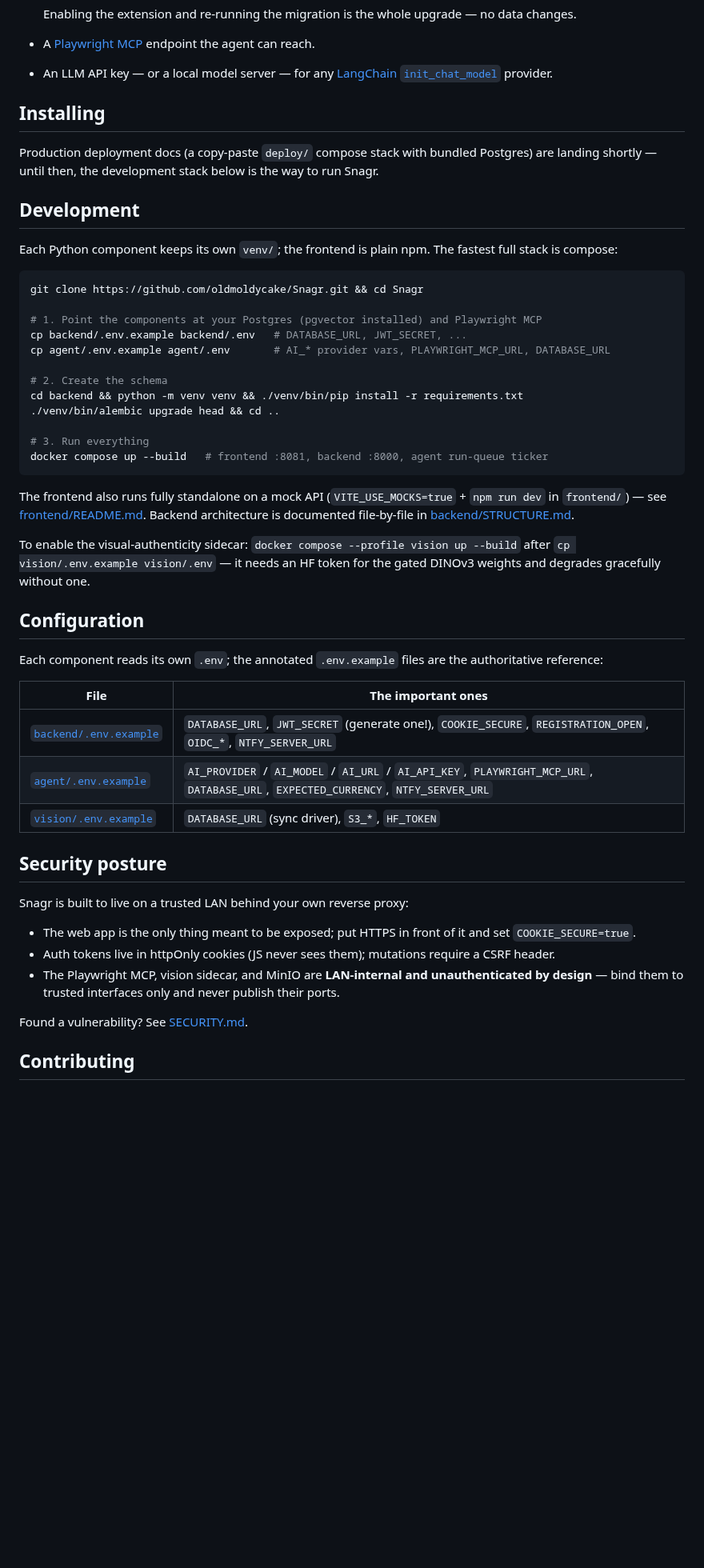
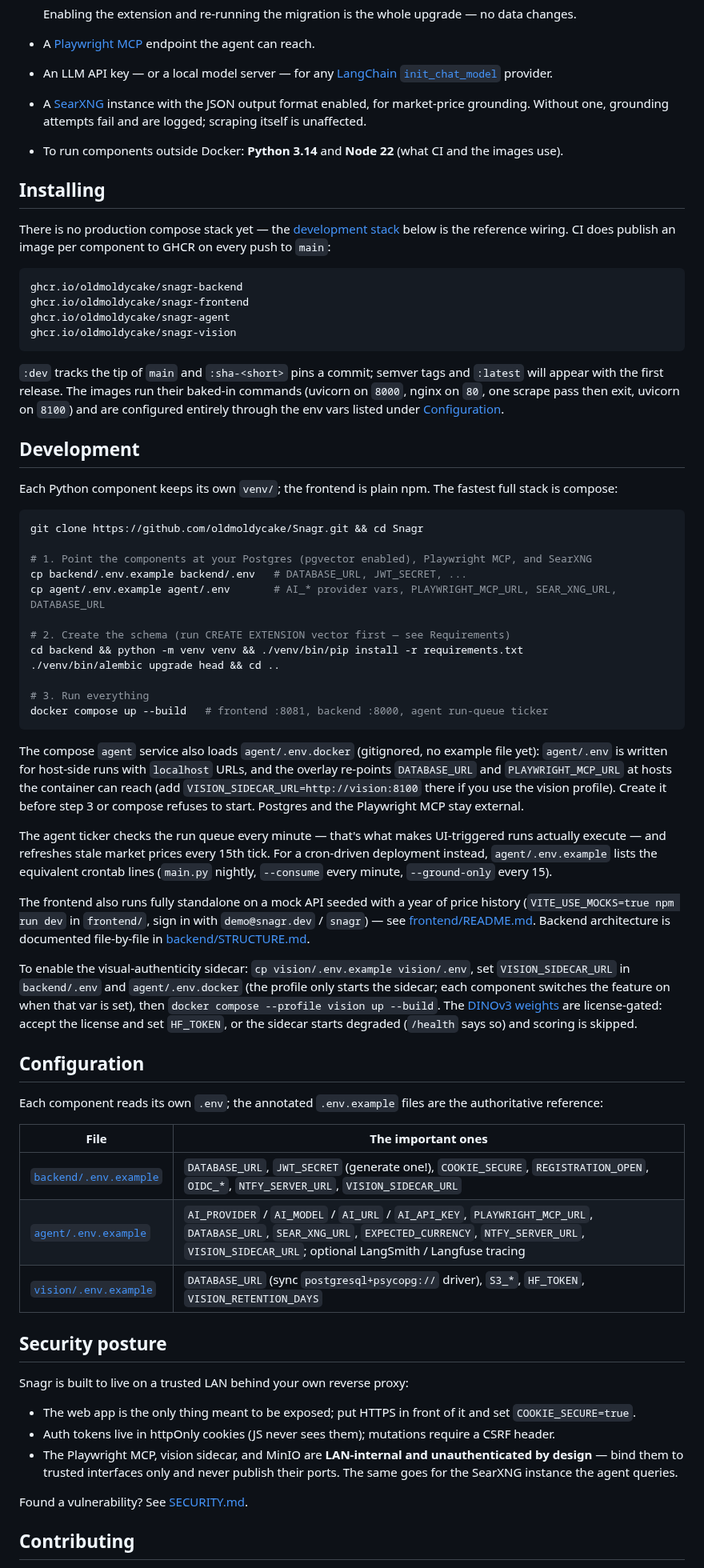
Before and after one commit to oldmoldycake/Snagr, a Markdown page: README.md, the part around one of its changes. Shown at 80% size. Rendered like a GitHub page; blank space fills up the shorter version.

````diff
--- a/README.md
+++ b/README.md
@@ -49,10 +52,21 @@ Four independently-deployed components in one repo, sharing one PostgreSQL datab
 
 - A [Playwright MCP](https://github.com/microsoft/playwright-mcp) endpoint the agent can reach.
 - An LLM API key — or a local model server — for any [LangChain `init_chat_model`](https://python.langchain.com/docs/how_to/chat_models_universal_init/) provider.
+- A [SearXNG](https://docs.searxng.org) instance with the JSON output format enabled, for market-price grounding. Without one, grounding attempts fail and are logged; scraping itself is unaffected.
+- To run components outside Docker: **Python 3.14** and **Node 22** (what CI and the images use).
 
 ## Installing
 
-Production deployment docs (a copy-paste `deploy/` compose stack with bundled Postgres) are landing shortly — until then, the development stack below is the way to run Snagr.
+There is no production compose stack yet — the [development stack](#development) below is the reference wiring. CI does publish an image per component to GHCR on every push to `main`:
+
+```
+ghcr.io/oldmoldycake/snagr-backend
+ghcr.io/oldmoldycake/snagr-frontend
+ghcr.io/oldmoldycake/snagr-agent
+ghcr.io/oldmoldycake/snagr-vision
+```
+
+`:dev` tracks the tip of `main` and `:sha-<short>` pins a commit; semver tags and `:latest` will appear with the first release. The images run their baked-in commands (uvicorn on `8000`, nginx on `80`, one scrape pass then exit, uvicorn on `8100`) and are configured entirely through the env vars listed under [Configuration](#configuration).
 
 ## Development
 
@@ -61,11 +75,11 @@ Each Python component keeps its own `venv/`; the frontend is plain npm. The fast
 ```bash
 git clone https://github.com/oldmoldycake/Snagr.git && cd Snagr
 
-# 1. Point the components at your Postgres (pgvector installed) and Playwright MCP
+# 1. Point the components at your Postgres (pgvector enabled), Playwright MCP, and SearXNG
 cp backend/.env.example backend/.env   # DATABASE_URL, JWT_SECRET, ...
-cp agent/.env.example agent/.env       # AI_* provider vars, PLAYWRIGHT_MCP_URL, DATABASE_URL
+cp agent/.env.example agent/.env       # AI_* provider vars, PLAYWRIGHT_MCP_URL, SEAR_XNG_URL, DATABASE_URL
 
-# 2. Create the schema
+# 2. Create the schema (run CREATE EXTENSION vector first — see Requirements)
 cd backend && python -m venv venv && ./venv/bin/pip install -r requirements.txt
 ./venv/bin/alembic upgrade head && cd ..
 
@@ -73,9 +87,13 @@ cd backend && python -m venv venv && ./venv/bin/pip install -r requirements.txt
 docker compose up --build   # frontend :8081, backend :8000, agent run-queue ticker
 ```
 
-The frontend also runs fully standalone on a mock API (`VITE_USE_MOCKS=true` + `npm run dev` in `frontend/`) — see [frontend/README.md](frontend/README.md). Backend architecture is documented file-by-file in [backend/STRUCTURE.md](backend/STRUCTURE.md).
+The compose `agent` service also loads `agent/.env.docker` (gitignored, no example file yet): `agent/.env` is written for host-side runs with `localhost` URLs, and the overlay re-points `DATABASE_URL` and `PLAYWRIGHT_MCP_URL` at hosts the container can reach (add `VISION_SIDECAR_URL=http://vision:8100` there if you use the vision profile). Create it before step 3 or compose refuses to start. Postgres and the Playwright MCP stay external.
 
-To enable the visual-authenticity sidecar: `docker compose --profile vision up --build` after `cp vision/.env.example vision/.env` — it needs an HF token for the gated DINOv3 weights and degrades gracefully without one.
+The agent ticker checks the run queue every minute — that's what makes UI-triggered runs actually execute — and refreshes stale market prices every 15th tick. For a cron-driven deployment instead, `agent/.env.example` lists the equivalent crontab lines (`main.py` nightly, `--consume` every minute, `--ground-only` every 15).
+
+The frontend also runs fully standalone on a mock API seeded with a year of price history (`VITE_USE_MOCKS=true npm run dev` in `frontend/`, sign in with `demo@snagr.dev` / `snagr`) — see [frontend/README.md](frontend/README.md). Backend architecture is documented file-by-file in [backend/STRUCTURE.md](backend/STRUCTURE.md).
+
+To enable the visual-authenticity sidecar: `cp vision/.env.example vision/.env`, set `VISION_SIDECAR_URL` in `backend/.env` and `agent/.env.docker` (the profile only starts the sidecar; each component switches the feature on when that var is set), then `docker compose --profile vision up --build`. The [DINOv3 weights](https://huggingface.co/facebook/dinov3-vits16plus-pretrain-lvd1689m) are license-gated: accept the license and set `HF_TOKEN`, or the sidecar starts degraded (`/health` says so) and scoring is skipped.
 
 ## Configuration
 
@@ -83,9 +101,9 @@ Each component reads its own `.env`; the annotated `.env.example` files are the
 
 | File | The important ones |
 |---|---|
-| [`backend/.env.example`](backend/.env.example) | `DATABASE_URL`, `JWT_SECRET` (generate one!), `COOKIE_SECURE`, `REGISTRATION_OPEN`, `OIDC_*`, `NTFY_SERVER_URL` |
-| [`agent/.env.example`](agent/.env.example) | `AI_PROVIDER` / `AI_MODEL` / `AI_URL` / `AI_API_KEY`, `PLAYWRIGHT_MCP_URL`, `DATABASE_URL`, `EXPECTED_CURRENCY`, `NTFY_SERVER_URL` |
-| [`vision/.env.example`](vision/.env.example) | `DATABASE_URL` (sync driver), `S3_*`, `HF_TOKEN` |
+| [`backend/.env.example`](backend/.env.example) | `DATABASE_URL`, `JWT_SECRET` (generate one!), `COOKIE_SECURE`, `REGISTRATION_OPEN`, `OIDC_*`, `NTFY_SERVER_URL`, `VISION_SIDECAR_URL` |
+| [`agent/.env.example`](agent/.env.example) | `AI_PROVIDER` / `AI_MODEL` / `AI_URL` / `AI_API_KEY`, `PLAYWRIGHT_MCP_URL`, `DATABASE_URL`, `SEAR_XNG_URL`, `EXPECTED_CURRENCY`, `NTFY_SERVER_URL`, `VISION_SIDECAR_URL`; optional LangSmith / Langfuse tracing |
+| [`vision/.env.example`](vision/.env.example) | `DATABASE_URL` (sync `postgresql+psycopg://` driver), `S3_*`, `HF_TOKEN`, `VISION_RETENTION_DAYS` |
 
 ## Security posture
 
@@ -93,7 +111,7 @@ Snagr is built to live on a trusted LAN behind your own reverse proxy:
 
 - The web app is the only thing meant to be exposed; put HTTPS in front of it and set `COOKIE_SECURE=true`.
 - Auth tokens live in httpOnly cookies (JS never sees them); mutations require a CSRF header.
-- The Playwright MCP, vision sidecar, and MinIO are **LAN-internal and unauthenticated by design** — bind them to trusted interfaces only and never publish their ports.
+- The Playwright MCP, vision sidecar, and MinIO are **LAN-internal and unauthenticated by design** — bind them to trusted interfaces only and never publish their ports. The same goes for the SearXNG instance the agent queries.
 
 Found a vulnerability? See [SECURITY.md](SECURITY.md).
 
````
Also changed, not shown: other parts of README.md (+14 -11 lines), docs/screenshots/dashboard.png, docs/screenshots/item-detail.png.
